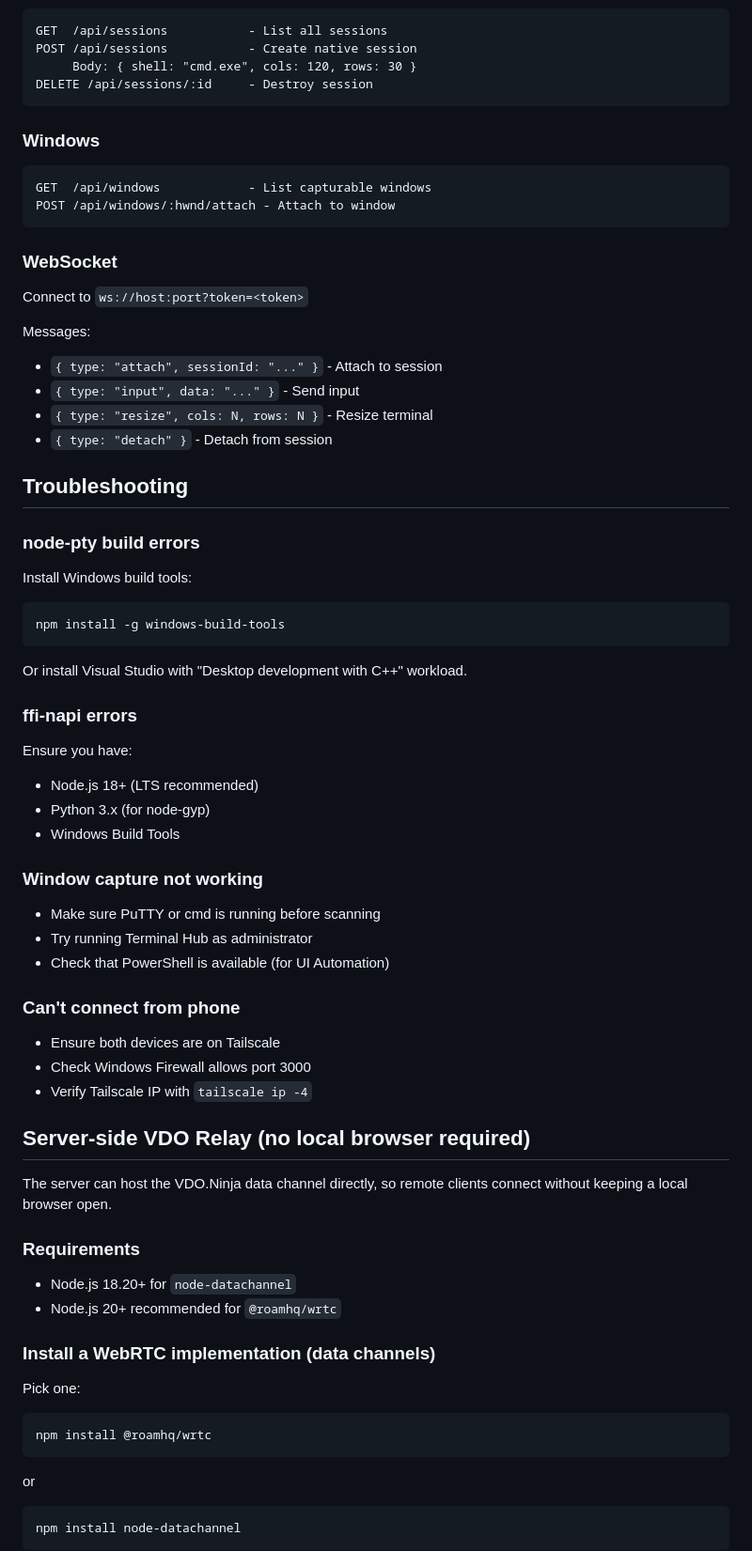
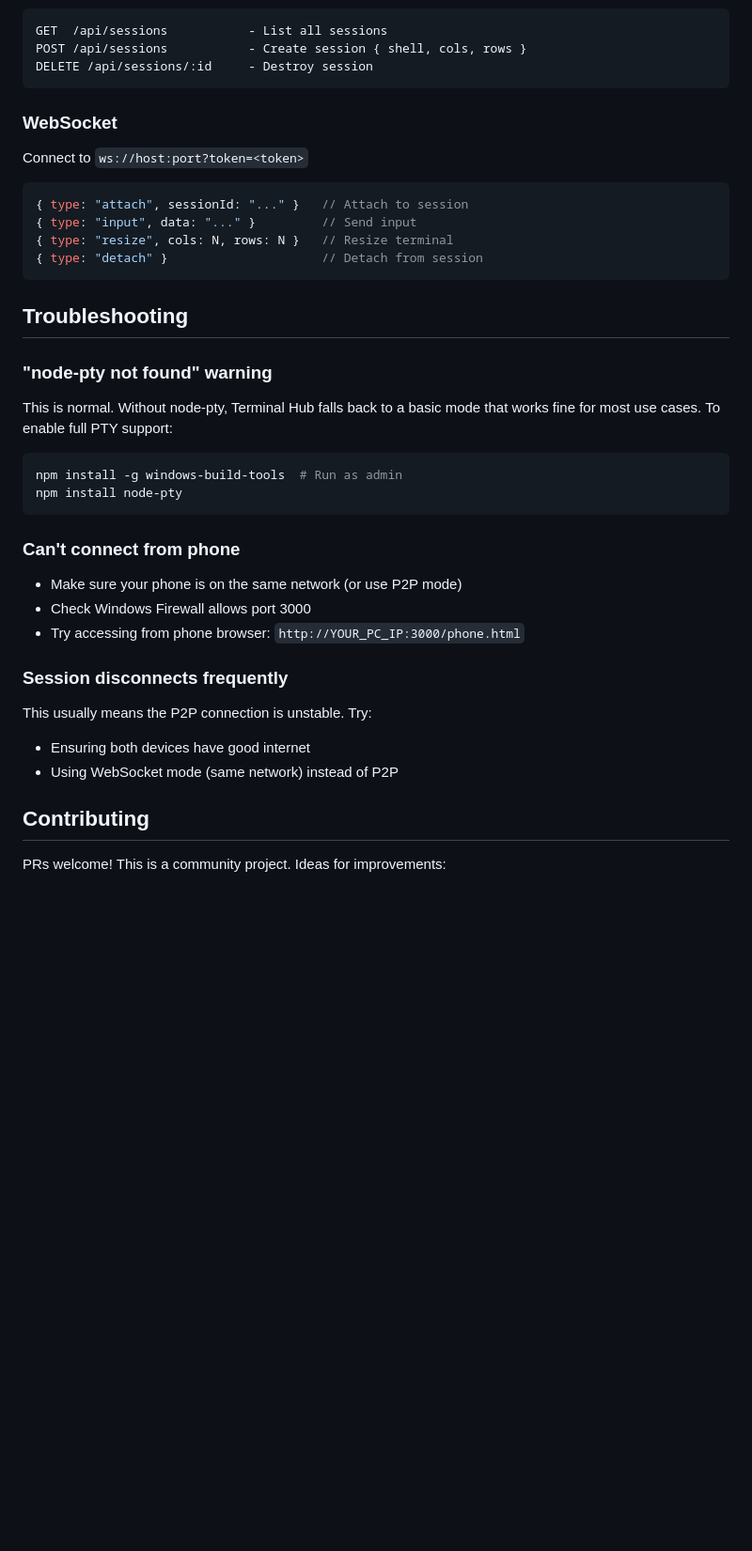
Before and after one commit to steveseguin/stevesapp, a Markdown page: README.md, the part around one of its changes. Shown at 94% size. GitHub-like rendering; blank space fills up the shorter version.

````diff
--- a/README.md
+++ b/README.md
@@ -95,79 +170,45 @@ All endpoints require `Authorization: Bearer <token>` header.
 
 ```
 GET  /api/sessions           - List all sessions
-POST /api/sessions           - Create native session
-     Body: { shell: "cmd.exe", cols: 120, rows: 30 }
+POST /api/sessions           - Create session { shell, cols, rows }
 DELETE /api/sessions/:id     - Destroy session
-```
-
-### Windows
-
-```
-GET  /api/windows            - List capturable windows
-POST /api/windows/:hwnd/attach - Attach to window
 ```
 
 ### WebSocket
 
 Connect to `ws://host:port?token=<token>`
 
-Messages:
-- `{ type: "attach", sessionId: "..." }` - Attach to session
-- `{ type: "input", data: "..." }` - Send input
-- `{ type: "resize", cols: N, rows: N }` - Resize terminal
-- `{ type: "detach" }` - Detach from session
+```javascript
+{ type: "attach", sessionId: "..." }   // Attach to session
+{ type: "input", data: "..." }         // Send input
+{ type: "resize", cols: N, rows: N }   // Resize terminal
+{ type: "detach" }                     // Detach from session
+```
 
 ## Troubleshooting
 
-### node-pty build errors
+### "node-pty not found" warning
 
-Install Windows build tools:
+This is normal. Without node-pty, Terminal Hub falls back to a basic mode that works fine for most use cases. To enable full PTY support:
+
 ```bash
-npm install -g windows-build-tools
+npm install -g windows-build-tools  # Run as admin
+npm install node-pty
 ```
-
-Or install Visual Studio with "Desktop development with C++" workload.
-
-### ffi-napi errors
-
-Ensure you have:
-- Node.js 18+ (LTS recommended)
-- Python 3.x (for node-gyp)
-- Windows Build Tools
-
-### Window capture not working
-
-- Make sure PuTTY or cmd is running before scanning
-- Try running Terminal Hub as administrator
-- Check that PowerShell is available (for UI Automation)
 
 ### Can't connect from phone
 
-- Ensure both devices are on Tailscale
+- Make sure your phone is on the same network (or use P2P mode)
 - Check Windows Firewall allows port 3000
-- Verify Tailscale IP with `tailscale ip -4`
+- Try accessing from phone browser: `http://YOUR_PC_IP:3000/phone.html`
 
-## Server-side VDO Relay (no local browser required)
+### Session disconnects frequently
 
-The server can host the VDO.Ninja data channel directly, so remote clients connect
-without keeping a local browser open.
+This usually means the P2P connection is unstable. Try:
+- Ensuring both devices have good internet
+- Using WebSocket mode (same network) instead of P2P
 
-### Requirements
+## Contributing
 
-- Node.js 18.20+ for `node-datachannel`
-- Node.js 20+ recommended for `@roamhq/wrtc`
+PRs welcome! This is a community project. Ideas for improvements:
 
-### Install a WebRTC implementation (data channels)
-
-Pick one:
-
-```bash
-npm install @roamhq/wrtc
-```
-
-or
-
-```bash
-npm install node-datachannel
-```
-
````
Also changed, not shown: other parts of README.md (+139 -81 lines).
